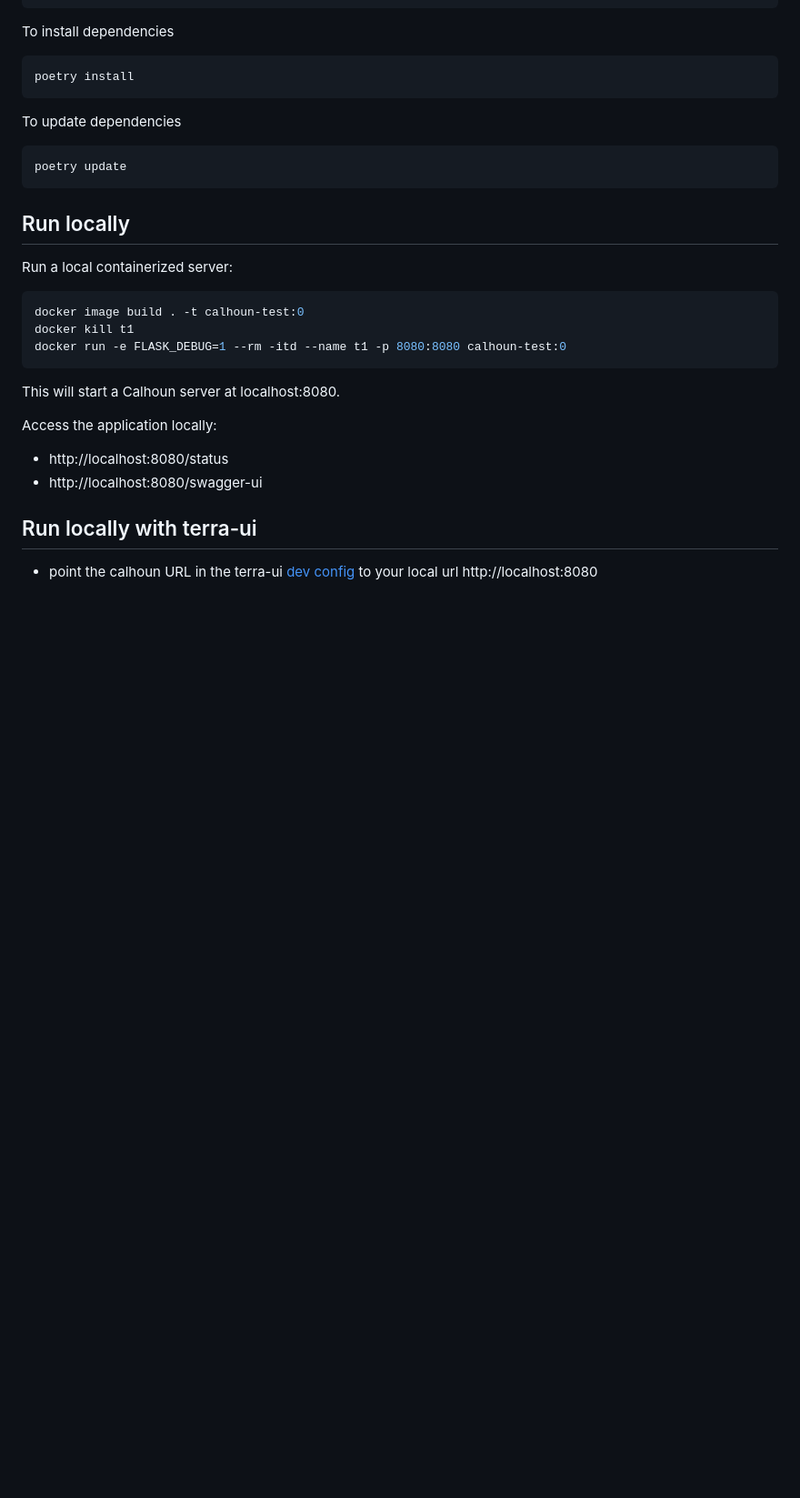
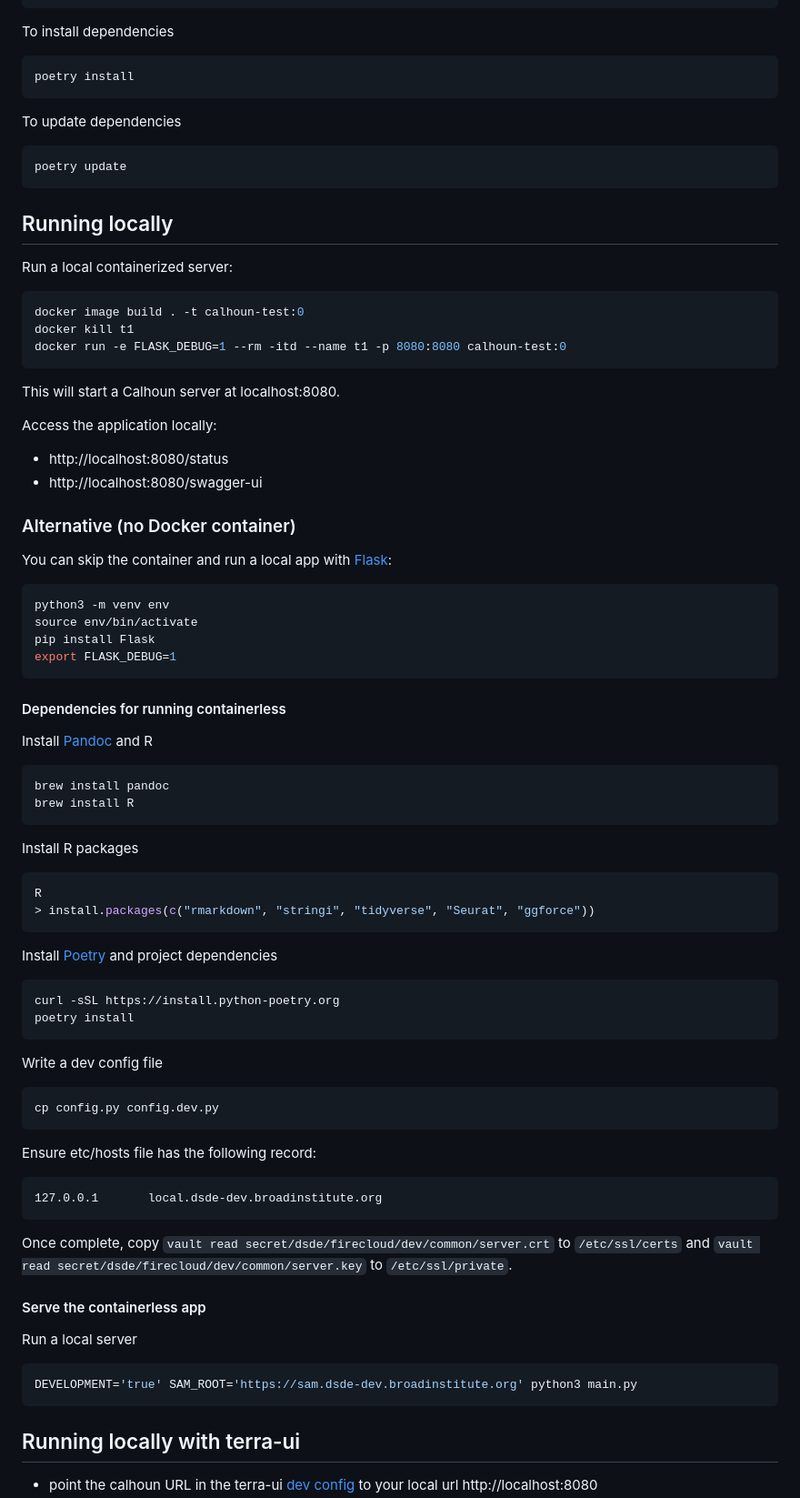
Before and after one commit to DataBiosphere/calhoun, a Markdown page: README.md, the part around the change printed below. Shown: that part at 91% size. Rendered like a GitHub page; blank space fills up the shorter version.

Commit message:
[IA-4426] update README

````diff
--- a/README.md
+++ b/README.md
@@ -56,7 +57,7 @@ To update dependencies
 poetry update
 ```
 
-## Run locally
+## Running locally
 
 Run a local containerized server:
 
@@ -71,6 +72,57 @@ Access the application locally:
 * http://localhost:8080/status
 * http://localhost:8080/swagger-ui
 
+### Alternative (no Docker container)
 
-## Run locally with terra-ui
+You can skip the container and run a local app with [Flask](https://flask.palletsprojects.com/en/1.1.x/):
+
+```sh
+python3 -m venv env
+source env/bin/activate
+pip install Flask
+export FLASK_DEBUG=1
+```
+
+#### Dependencies for running containerless
+
+Install [Pandoc](https://pandoc.org/installing.html) and R
+```sh
+brew install pandoc
+brew install R
+```
+
+Install R packages
+```sh
+R
+> install.packages(c("rmarkdown", "stringi", "tidyverse", "Seurat", "ggforce"))
+```
+
+Install [Poetry](https://python-poetry.org/docs/) and project dependencies
+```sh
+curl -sSL https://install.python-poetry.org
+poetry install
+```
+
+Write a dev config file
+```sh
+cp config.py config.dev.py
+```
+
+Ensure etc/hosts file has the following record:
+```
+127.0.0.1       local.dsde-dev.broadinstitute.org
+```
+
+Once complete, copy `vault read secret/dsde/firecloud/dev/common/server.crt` to `/etc/ssl/certs` and
+`vault read secret/dsde/firecloud/dev/common/server.key` to `/etc/ssl/private`.
+
+#### Serve the containerless app
+
+Run a local server
+```sh
+DEVELOPMENT='true' SAM_ROOT='https://sam.dsde-dev.broadinstitute.org' python3 main.py
+```
+
+## Running locally with terra-ui
+
 - point the calhoun URL in the terra-ui [dev config](https://github.com/DataBiosphere/terra-ui/blob/dev/config/dev.json) to your local url http://localhost:8080
````
Also changed, not shown: other parts of README.md (+8 -6 lines).
